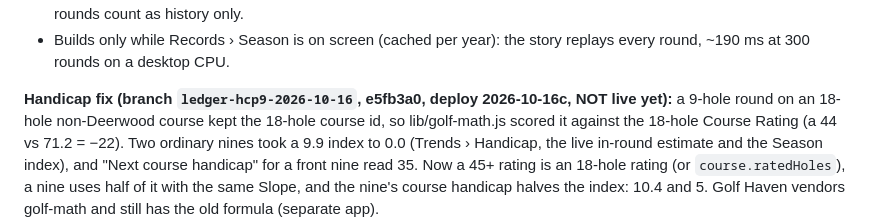
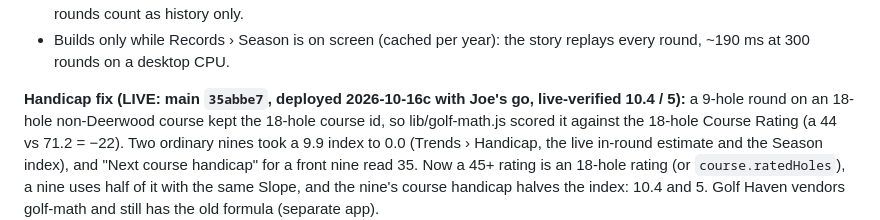
Before and after one commit to Jcurry44/Fairway-Ledger, a Markdown page: BACKLOG.md, the part around the change. GitHub-like rendering.

Commit message:
backlog: 9-hole handicap fix is live (2026-10-16c)
Co-Authored-By: Claude Opus 5.5 <noreply@anthropic.com>

```diff
--- a/BACKLOG.md
+++ b/BACKLOG.md
@@ -28,7 +28,7 @@ GO WITH FIXES, final look = GO WITH RIDE-ALONGS, all applied. Each phone needs o
 - Builds only while Records › Season is on screen (cached per year): the story
   replays every round, ~190 ms at 300 rounds on a desktop CPU.
 
-**Handicap fix (branch `ledger-hcp9-2026-10-16`, e5fb3a0, deploy 2026-10-16c, NOT live yet):**
+**Handicap fix (LIVE: main `35abbe7`, deployed 2026-10-16c with Joe's go, live-verified 10.4 / 5):**
 a 9-hole round on an 18-hole non-Deerwood course kept the 18-hole course id, so
 lib/golf-math.js scored it against the 18-hole Course Rating (a 44 vs 71.2 = −22).
 Two ordinary nines took a 9.9 index to 0.0 (Trends › Handicap, the live in-round
```
